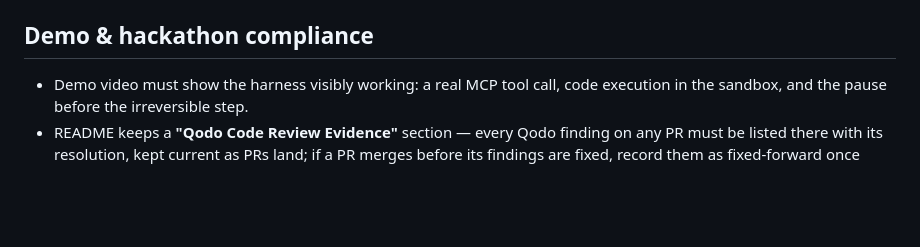
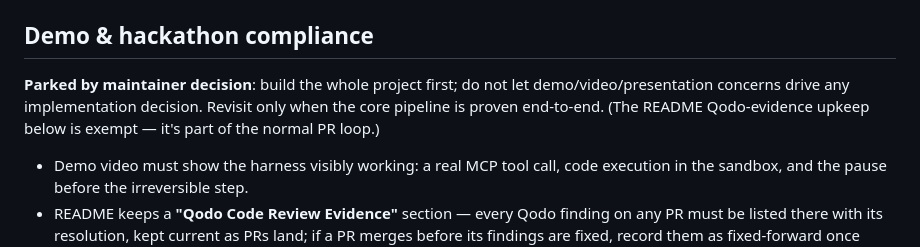
Before and after one commit to rahulsurwade08/patchproof, a Markdown page: AGENTS.md, the part around the change. Rendered like a GitHub page; blank space fills up the shorter version.

Commit message:
docs: AGENTS.md — park demo/hackathon concerns until core project is complete

```diff
--- a/AGENTS.md
+++ b/AGENTS.md
@@ -38,6 +38,8 @@ scripts/reset_demo.sh
 
 ## Demo & hackathon compliance
 
+**Parked by maintainer decision**: build the whole project first; do not let demo/video/presentation concerns drive any implementation decision. Revisit only when the core pipeline is proven end-to-end. (The README Qodo-evidence upkeep below is exempt — it's part of the normal PR loop.)
+
 - Demo video must show the harness visibly working: a real MCP tool call, code execution in the sandbox, and the pause before the irreversible step.
 - README keeps a **"Qodo Code Review Evidence"** section — every Qodo finding on any PR must be listed there with its resolution, kept current as PRs land; if a PR merges before its findings are fixed, record them as fixed-forward once resolved.
 - Only connect tools/data/accounts that are yours; keys and personal data stay out of the repo **and** out of the demo video (never show `.env` or TrueForge Settings screens on camera).
```
